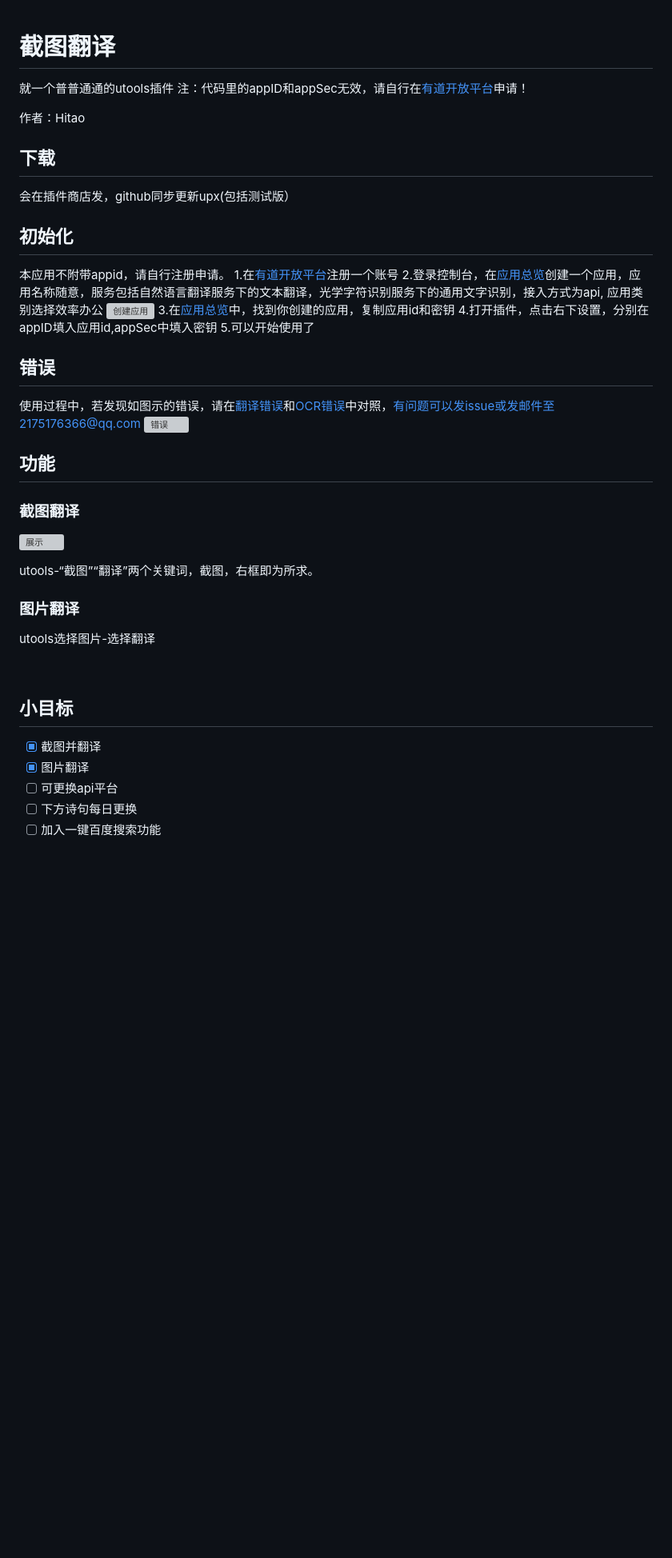
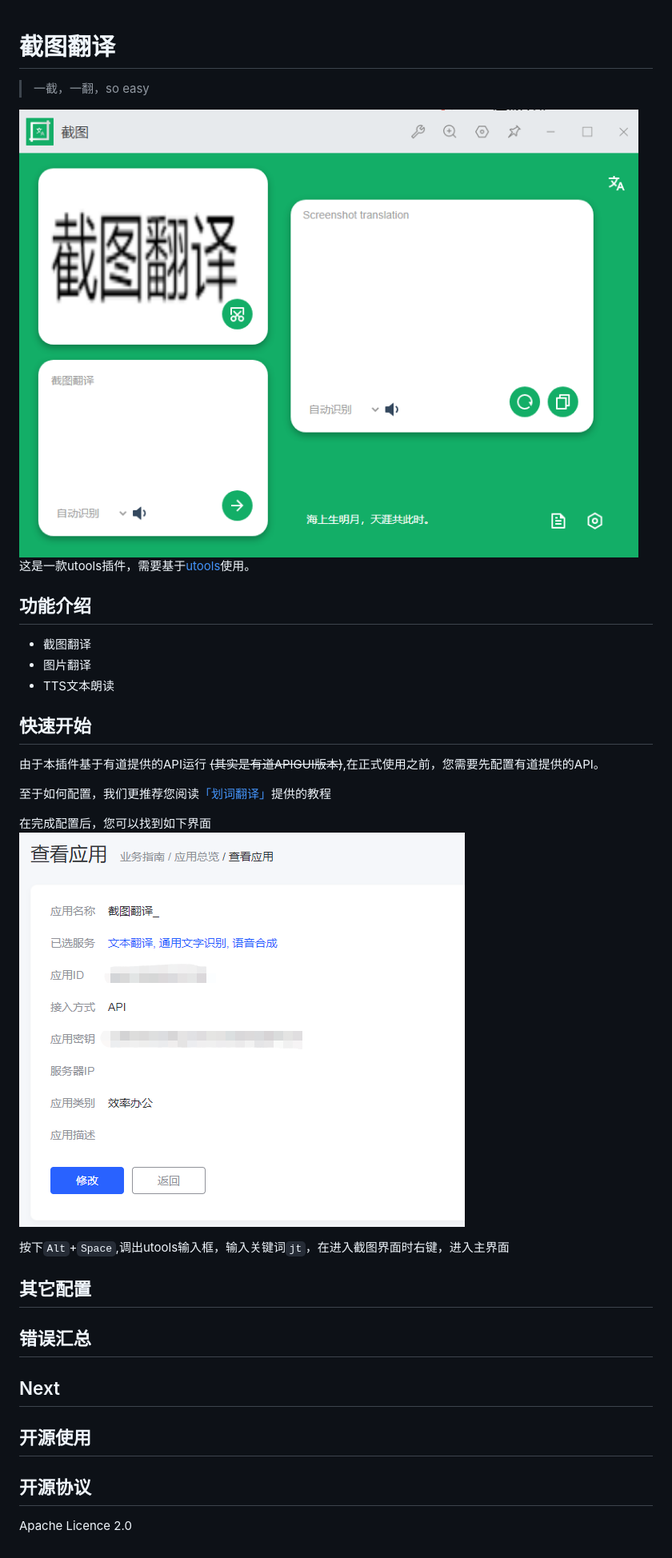
Before and after one commit to Hitaoa/Trans, a Markdown page: README.md, the part around the change. Shown: that part at 80% size. Drawn GitHub-style; pictures changed too: docimg/应用信息.png (added), docimg/界面展示.png (added); blank space fills up the shorter version; grey boxes are pictures that could not be loaded.

Commit message:
ing:readme未完成

```diff
--- a/README.md
+++ b/README.md
@@ -1,46 +1,26 @@
 # 截图翻译
+>一截，一翻，so easy
 
-就一个普普通通的utools插件
-注：代码里的appID和appSec无效，请自行在[有道开放平台](https://ai.youdao.com/)申请！
+![界面展示](docimg/界面展示.png)
+这是一款utools插件，需要基于[utools](https://u.tools)使用。
 
-作者：Hitao
+## 功能介绍
+* 截图翻译
+* 图片翻译
+* TTS文本朗读
+## 快速开始
+由于本插件基于有道提供的API运行 ~~(其实是有道APIGUI版本)~~,在正式使用之前，您需要先配置有道提供的API。
 
-## 下载
+至于如何配置，我们更推荐您阅读[「划词翻译」]("https://hcfy.app/docs/services/youdao-api")提供的教程
 
-会在插件商店发，github同步更新upx(包括测试版）
+在完成配置后，您可以找到如下界面
+![应用信息](docimg/应用信息.png)
 
-## 初始化
-本应用不附带appid，请自行注册申请。
-1.在[有道开放平台](https://ai.youdao.com/)注册一个账号
-2.登录控制台，在[应用总览](https://ai.youdao.com/console/#/app-overview)创建一个应用，应用名称随意，服务包括自然语言翻译服务下的文本翻译，光学字符识别服务下的通用文字识别，接入方式为api,
-应用类别选择效率办公
-![创建应用](img/capp.png)
-3.在[应用总览](https://ai.youdao.com/console/#/app-overview)中，找到你创建的应用，复制应用id和密钥
-4.打开插件，点击右下设置，分别在appID填入应用id,appSec中填入密钥
-5.可以开始使用了
+按下`Alt`+`Space`,调出utools输入框，输入关键词`jt`，在进入截图界面时右键，进入主界面
 
-## 错误
-使用过程中，若发现如图示的错误，请在[翻译错误](https://ai.youdao.com/DOCSIRMA/html/%E8%87%AA%E7%84%B6%E8%AF%AD%E8%A8%80%E7%BF%BB%E8%AF%91/API%E6%96%87%E6%A1%A3/%E6%96%87%E6%9C%AC%E7%BF%BB%E8%AF%91%E6%9C%8D%E5%8A%A1/%E6%96%87%E6%9C%AC%E7%BF%BB%E8%AF%91%E6%9C%8D%E5%8A%A1-API%E6%96%87%E6%A1%A3.html#section-11)和[OCR错误](https://ai.youdao.com/DOCSIRMA/html/%E6%96%87%E5%AD%97%E8%AF%86%E5%88%ABOCR/API%E6%96%87%E6%A1%A3/%E9%80%9A%E7%94%A8%E6%96%87%E5%AD%97%E8%AF%86%E5%88%AB%E6%9C%8D%E5%8A%A1/%E9%80%9A%E7%94%A8%E6%96%87%E5%AD%97%E8%AF%86%E5%88%AB%E6%9C%8D%E5%8A%A1-API%E6%96%87%E6%A1%A3.html#section-10)中对照，有问题可以发issue或发邮件至2175176366@qq.com
-![错误](img/jtfy2.png)
-
-## 功能
-
-### 截图翻译
-
-![展示](img/show.png)
-
-utools-“截图”“翻译”两个关键词，截图，右框即为所求。
-
-### 图片翻译
-
-utools选择图片-选择翻译
-
-<br/>
-
-## 小目标
-
-- [x] 截图并翻译
-- [x] 图片翻译
-- [ ] 可更换api平台
-- [ ] 下方诗句每日更换
-- [ ] 加入一键百度搜索功能
+## 其它配置
+## 错误汇总
+## Next
+## 开源使用
+## 开源协议
+Apache Licence 2.0
```
Also changed, not shown: docimg/capp.png (deleted), docimg/jtfy2.png (deleted), docimg/show.png (deleted), docimg/设置界面.png (added), 1 other file.
